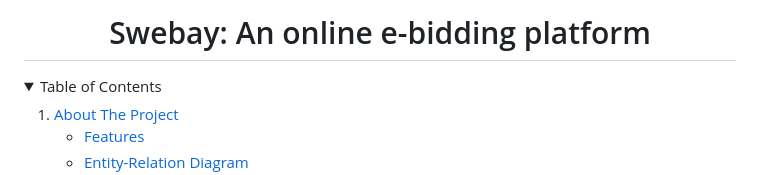
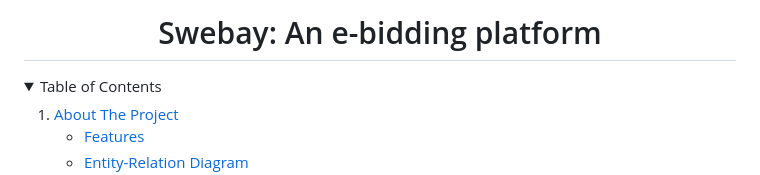
Before and after one commit to MChaudhry9/ecom-bidding-csc322, a Markdown page: README.md, the part around the change. Drawn GitHub-style; folded sections open.

```diff
--- a/README.md
+++ b/README.md
@@ -35,7 +35,7 @@
     <img src="images/logo.png" alt="Logo" width="80" height="80">
   </a>
 -->
-<h1 align="center">Swebay: An online e-bidding platform</h1>
+<h1 align="center">Swebay: An e-bidding platform</h1>
 <!--
   <p align="center">
     project_description
```
